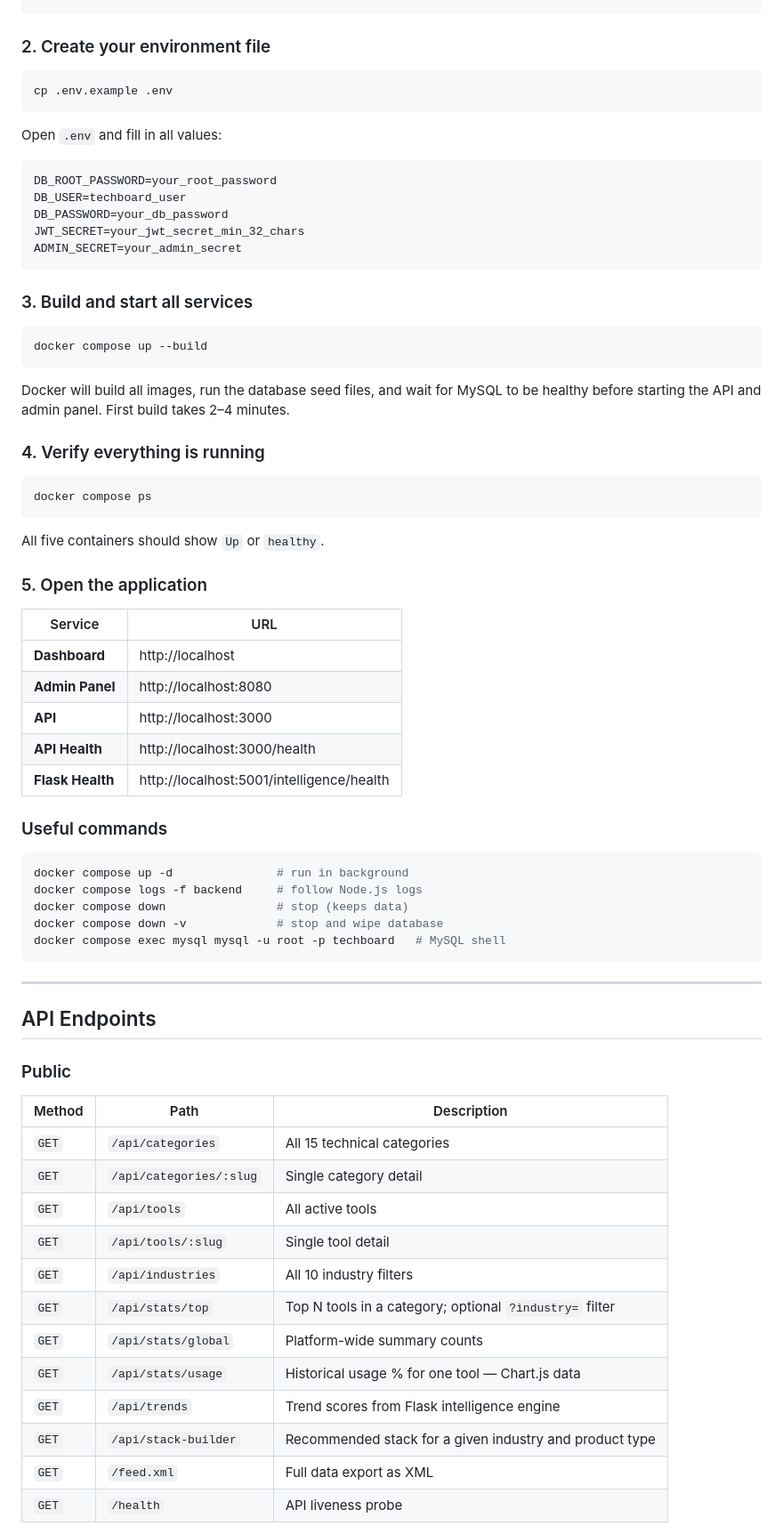
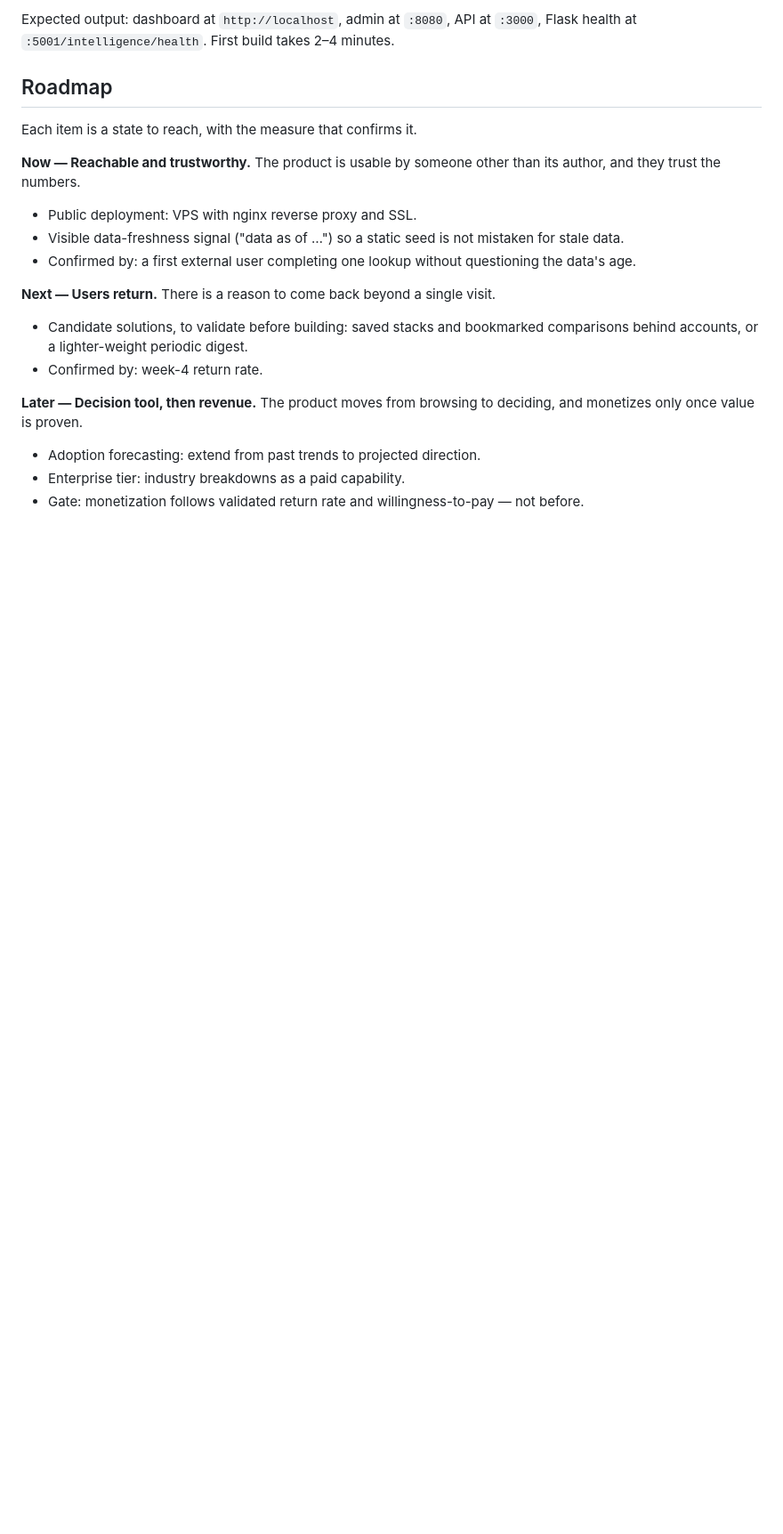
Before and after one commit to ayadilara10/techboard, a Markdown page: README.md, the part around one of its changes. Shown at 89% size. GitHub-like rendering; blank space fills up the shorter version.

````diff
--- a/README.md
+++ b/README.md
@@ -89,75 +117,21 @@ cd techboard
 ```
+Expected output: dashboard at `http://localhost`, admin at `:8080`, API at `:3000`, Flask health at `:5001/intelligence/health`. First build takes 2–4 minutes.
 
-### 2. Create your environment file
+## Roadmap
 
-```bash
-cp .env.example .env
-```
+Each item is a state to reach, with the measure that confirms it.
 
-Open `.env` and fill in all values:
+**Now — Reachable and trustworthy.** The product is usable by someone other than its author, and they trust the numbers.
+- Public deployment: VPS with nginx reverse proxy and SSL.
+- Visible data-freshness signal ("data as of …") so a static seed is not mistaken for stale data.
+- Confirmed by: a first external user completing one lookup without questioning the data's age.
 
-```env
-DB_ROOT_PASSWORD=your_root_password
-DB_USER=techboard_user
-DB_PASSWORD=your_db_password
-JWT_SECRET=your_jwt_secret_min_32_chars
-ADMIN_SECRET=your_admin_secret
-```
+**Next — Users return.** There is a reason to come back beyond a single visit.
+- Candidate solutions, to validate before building: saved stacks and bookmarked comparisons behind accounts, or a lighter-weight periodic digest.
+- Confirmed by: week-4 return rate.
 
-### 3. Build and start all services
+**Later — Decision tool, then revenue.** The product moves from browsing to deciding, and monetizes only once value is proven.
+- Adoption forecasting: extend from past trends to projected direction.
+- Enterprise tier: industry breakdowns as a paid capability.
+- Gate: monetization follows validated return rate and willingness-to-pay — not before.
 
-```bash
-docker compose up --build
-```
-
-Docker will build all images, run the database seed files, and wait for MySQL to be healthy before starting the API and admin panel. First build takes 2–4 minutes.
-
-### 4. Verify everything is running
-
-```bash
-docker compose ps
-```
-
-All five containers should show `Up` or `healthy`.
-
-### 5. Open the application
-
-| Service | URL |
-|---|---|
-| **Dashboard** | http://localhost |
-| **Admin Panel** | http://localhost:8080 |
-| **API** | http://localhost:3000 |
-| **API Health** | http://localhost:3000/health |
-| **Flask Health** | http://localhost:5001/intelligence/health |
-
-### Useful commands
-
-```bash
-docker compose up -d               # run in background
-docker compose logs -f backend     # follow Node.js logs
-docker compose down                # stop (keeps data)
-docker compose down -v             # stop and wipe database
-docker compose exec mysql mysql -u root -p techboard   # MySQL shell
-```
-
----
-
-## API Endpoints
-
-### Public
-
-| Method | Path | Description |
-|---|---|---|
-| `GET` | `/api/categories` | All 15 technical categories |
-| `GET` | `/api/categories/:slug` | Single category detail |
-| `GET` | `/api/tools` | All active tools |
-| `GET` | `/api/tools/:slug` | Single tool detail |
-| `GET` | `/api/industries` | All 10 industry filters |
-| `GET` | `/api/stats/top` | Top N tools in a category; optional `?industry=` filter |
-| `GET` | `/api/stats/global` | Platform-wide summary counts |
-| `GET` | `/api/stats/usage` | Historical usage % for one tool — Chart.js data |
-| `GET` | `/api/trends` | Trend scores from Flask intelligence engine |
-| `GET` | `/api/stack-builder` | Recommended stack for a given industry and product type |
-| `GET` | `/feed.xml` | Full data export as XML |
-| `GET` | `/health` | API liveness probe |
-
````
Also changed, not shown: other parts of README.md (+107 -176 lines).
